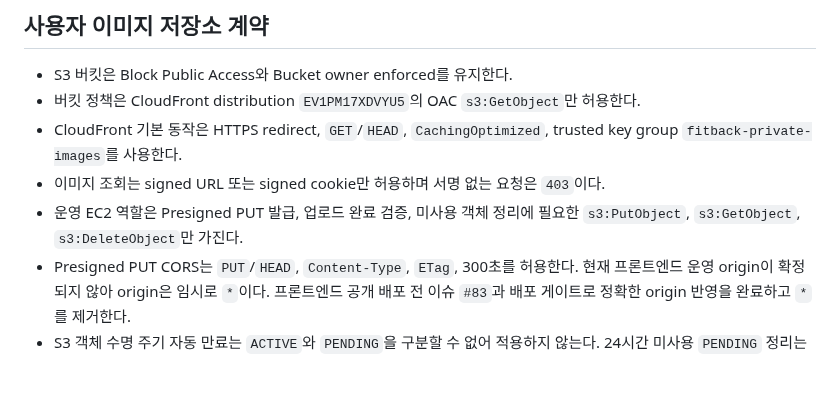
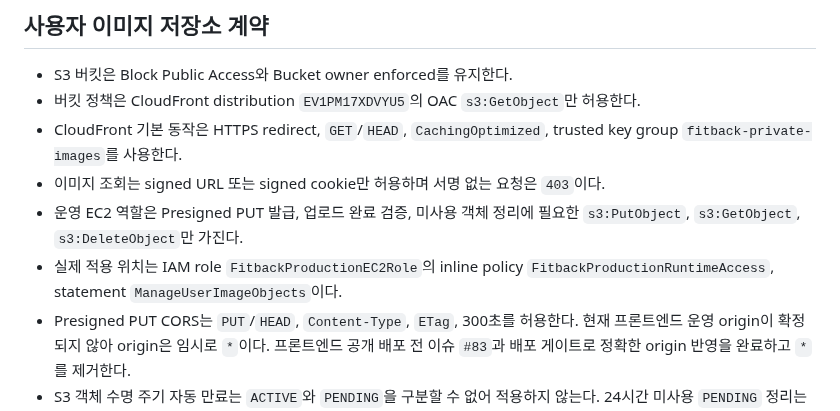
Before and after one commit to FIT-BACK/backend, a Markdown page: docs/DEPLOYMENT.md, the part around the change. GitHub-like rendering; blank space fills up the shorter version.

Commit message:
docs: 운영 IAM 적용 위치 명시

```diff
--- a/docs/DEPLOYMENT.md
+++ b/docs/DEPLOYMENT.md
@@ -199,6 +199,8 @@ SSM command는 root 권한으로 `/opt/fitback/releases/<release-id>`에 배포
 - 이미지 조회는 signed URL 또는 signed cookie만 허용하며 서명 없는 요청은 `403`이다.
 - 운영 EC2 역할은 Presigned PUT 발급, 업로드 완료 검증, 미사용 객체 정리에 필요한
   `s3:PutObject`, `s3:GetObject`, `s3:DeleteObject`만 가진다.
+- 실제 적용 위치는 IAM role `FitbackProductionEC2Role`의 inline policy
+  `FitbackProductionRuntimeAccess`, statement `ManageUserImageObjects`이다.
 - Presigned PUT CORS는 `PUT`/`HEAD`, `Content-Type`, `ETag`, 300초를 허용한다. 현재 프론트엔드 운영 origin이 확정되지 않아 origin은 임시로 `*`이다. 프론트엔드 공개 배포 전 이슈 `#83`과 배포 게이트로 정확한 origin 반영을 완료하고 `*`를 제거한다.
 - S3 객체 수명 주기 자동 만료는 `ACTIVE`와 `PENDING`을 구분할 수 없어 적용하지 않는다. 24시간 미사용 `PENDING` 정리는 DB 상태를 기준으로 애플리케이션 작업자가 수행한다.
 - 외부 상품 공급자의 이미지는 이 버킷으로 복사하지 않는다.
```
